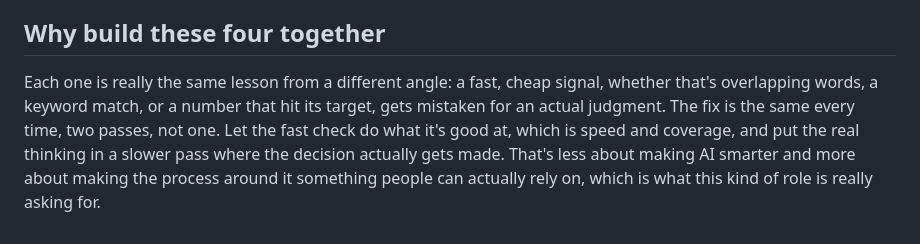
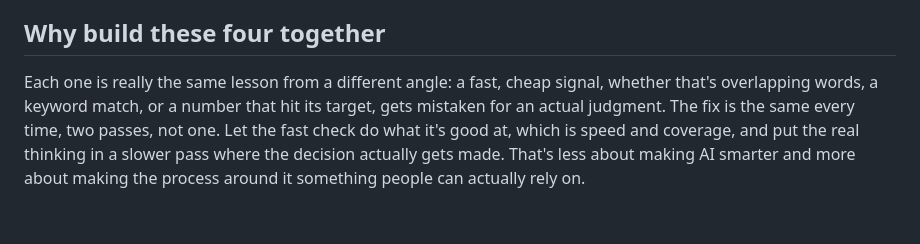
Before and after one commit to midhesh/ai-practice-portfolio, a Markdown page: PORTFOLIO.md, the part around the change. Drawn GitHub-style.

```diff
--- a/PORTFOLIO.md
+++ b/PORTFOLIO.md
@@ -31,4 +31,4 @@ This tool reads through raw meeting notes, picks out the paragraphs that sound l
 
 ## Why build these four together
 
-Each one is really the same lesson from a different angle: a fast, cheap signal, whether that's overlapping words, a keyword match, or a number that hit its target, gets mistaken for an actual judgment. The fix is the same every time, two passes, not one. Let the fast check do what it's good at, which is speed and coverage, and put the real thinking in a slower pass where the decision actually gets made. That's less about making AI smarter and more about making the process around it something people can actually rely on, which is what this kind of role is really asking for.
+Each one is really the same lesson from a different angle: a fast, cheap signal, whether that's overlapping words, a keyword match, or a number that hit its target, gets mistaken for an actual judgment. The fix is the same every time, two passes, not one. Let the fast check do what it's good at, which is speed and coverage, and put the real thinking in a slower pass where the decision actually gets made. That's less about making AI smarter and more about making the process around it something people can actually rely on.
```
Also changed, not shown: pilot-scorecard/README.md (+1 -1 lines), promptgrade/README.md (+1 -1 lines).
